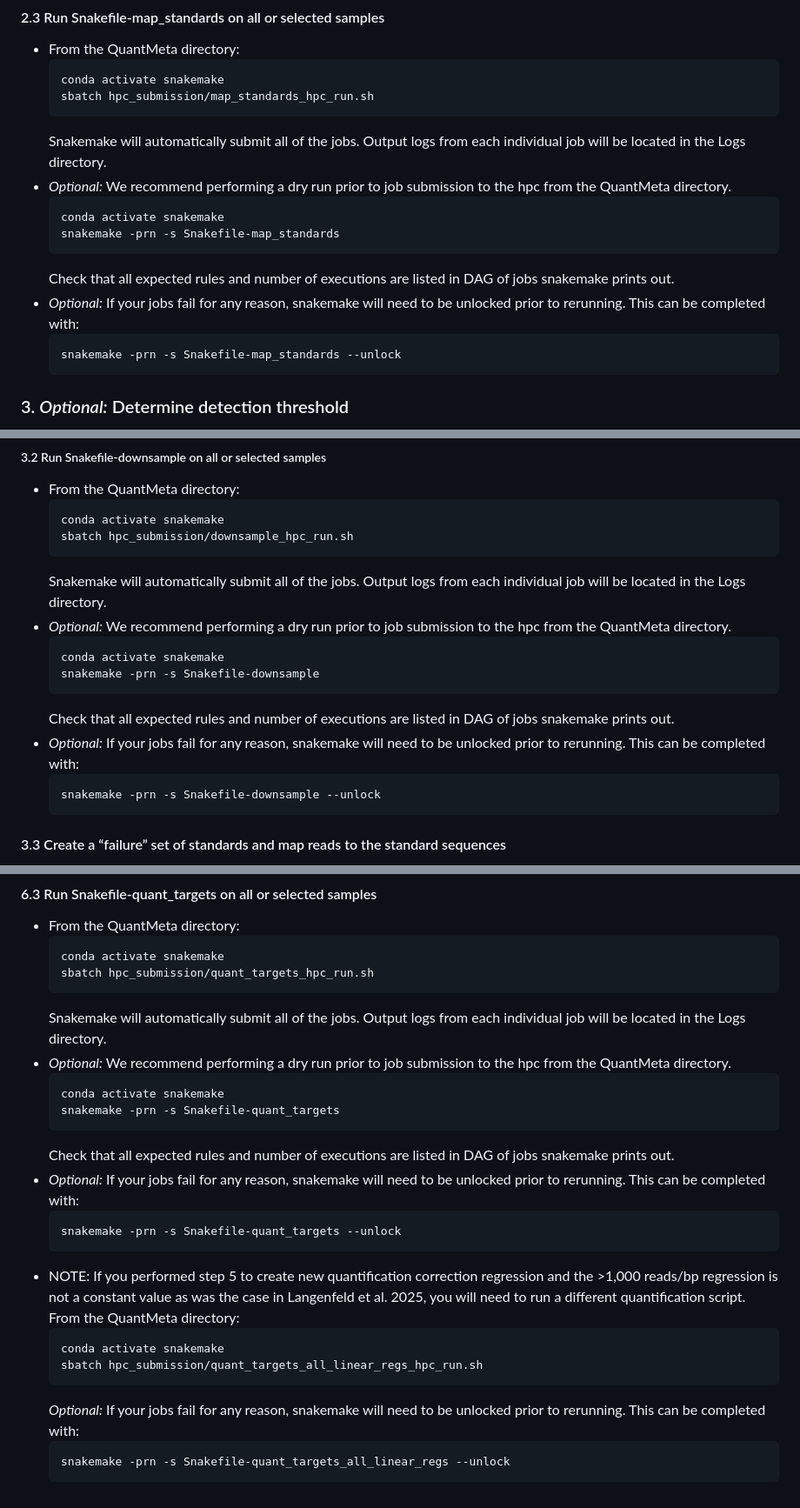
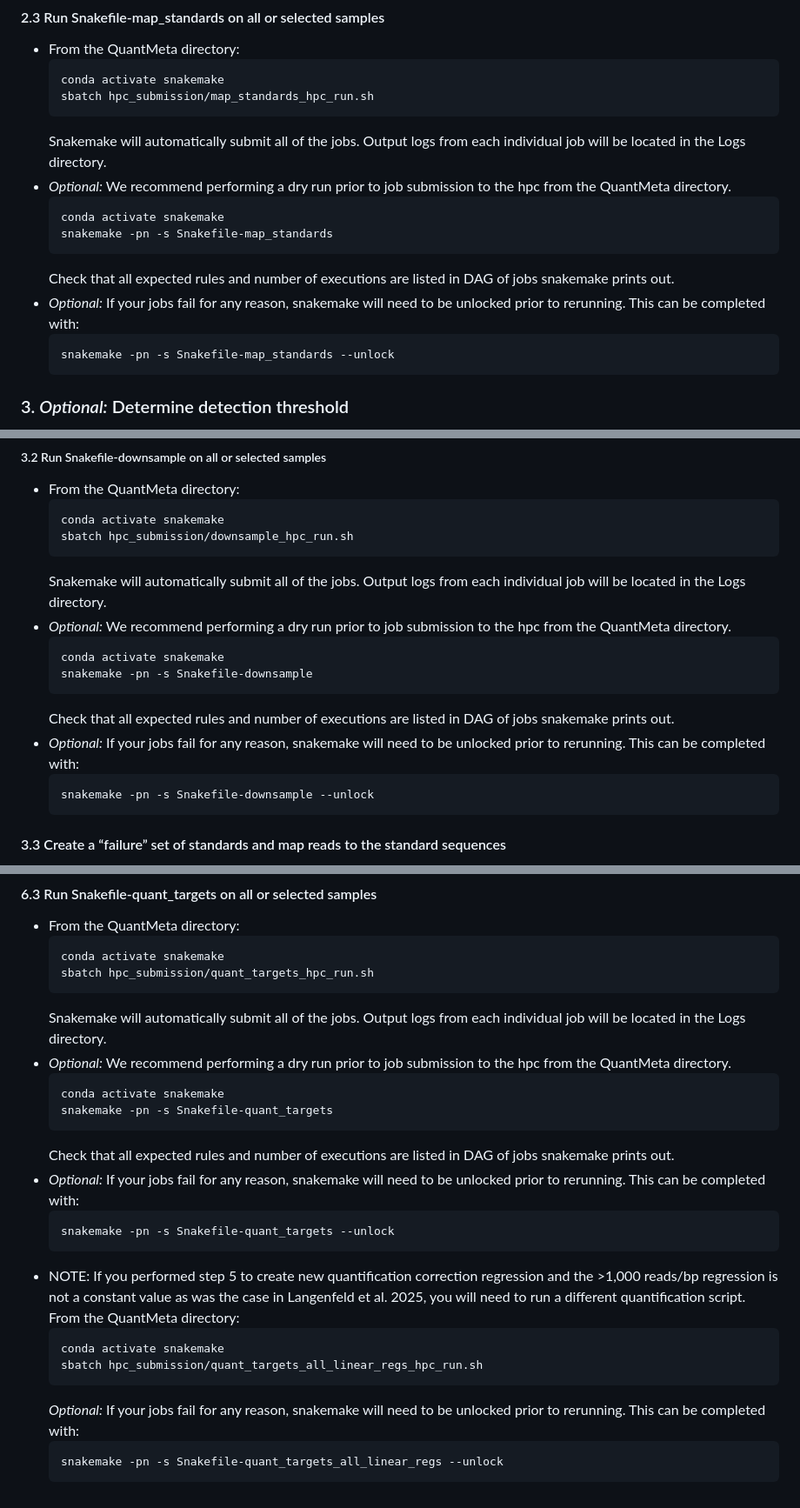
Before and after one commit to klangenf/QuantMeta, a Markdown page: README.md, 3 parts joined by grey strips. Shown at 87% size. Drawn GitHub-style.

````diff
--- a/README.md
+++ b/README.md
@@ -107,12 +107,12 @@ bioawk -c fastx '{ print $name, length($seq) }' < {sample_id}.fasta > {sample_id
 - *Optional:* We recommend performing a dry run prior to job submission to the hpc from the QuantMeta directory.
   ```
   conda activate snakemake
-  snakemake -prn -s Snakefile-map_standards
+  snakemake -pn -s Snakefile-map_standards
   ```
   Check that all expected rules and number of executions are listed in DAG of jobs snakemake prints out.
 - *Optional:* If your jobs fail for any reason, snakemake will need to be unlocked prior to rerunning. This can be completed with:
   ```
-  snakemake -prn -s Snakefile-map_standards --unlock
+  snakemake -pn -s Snakefile-map_standards --unlock
   ```
 ### 3. *Optional:* Determine detection threshold
 The provided entropy-based detection threshold was created based on a minimum coverage of 10% and read distribution of 0.3 (ratio of observed read distribution to Poisson distribution of reads). If this threshold is deemed inadequate for your analysis needs, a new detection threshold may be created. The following is the list of steps to create a new detection threshold.
@@ -142,12 +142,12 @@ The provided entropy-based detection threshold was created based on a minimum co
 - *Optional:* We recommend performing a dry run prior to job submission to the hpc from the QuantMeta directory.
   ```
   conda activate snakemake
-  snakemake -prn -s Snakefile-downsample
+  snakemake -pn -s Snakefile-downsample
   ```
   Check that all expected rules and number of executions are listed in DAG of jobs snakemake prints out.
 - *Optional:* If your jobs fail for any reason, snakemake will need to be unlocked prior to rerunning. This can be completed with:
   ```
-  snakemake -prn -s Snakefile-downsample --unlock
+  snakemake -pn -s Snakefile-downsample --unlock
   ```
 #### 3.3 Create a “failure” set of standards and map reads to the standard sequences
 - Update “Snakefile-failure_standards” based on your samples
@@ -255,12 +255,12 @@ The read depth variability regressions and RMSE thresholds may be specific to th
 - *Optional:* We recommend performing a dry run prior to job submission to the hpc from the QuantMeta directory.
   ```
   conda activate snakemake
-  snakemake -prn -s Snakefile-quant_targets
+  snakemake -pn -s Snakefile-quant_targets
   ```
   Check that all expected rules and number of executions are listed in DAG of jobs snakemake prints out.
 - *Optional:* If your jobs fail for any reason, snakemake will need to be unlocked prior to rerunning. This can be completed with:
   ```
-  snakemake -prn -s Snakefile-quant_targets --unlock
+  snakemake -pn -s Snakefile-quant_targets --unlock
   ```
 - NOTE: If you performed step 5 to create new quantification correction regression and the >1,000 reads/bp regression is not a constant value as was the case in Langenfeld et al. 2025, you will need to run a different quantification script. From the QuantMeta directory:
   ```
@@ -269,5 +269,5 @@ The read depth variability regressions and RMSE thresholds may be specific to th
   ```
   *Optional:* If your jobs fail for any reason, snakemake will need to be unlocked prior to rerunning. This can be completed with:
   ```
-  snakemake -prn -s Snakefile-quant_targets_all_linear_regs --unlock
+  snakemake -pn -s Snakefile-quant_targets_all_linear_regs --unlock
   ```
````
Also changed, not shown: other parts of README.md (+6 -6 lines).
